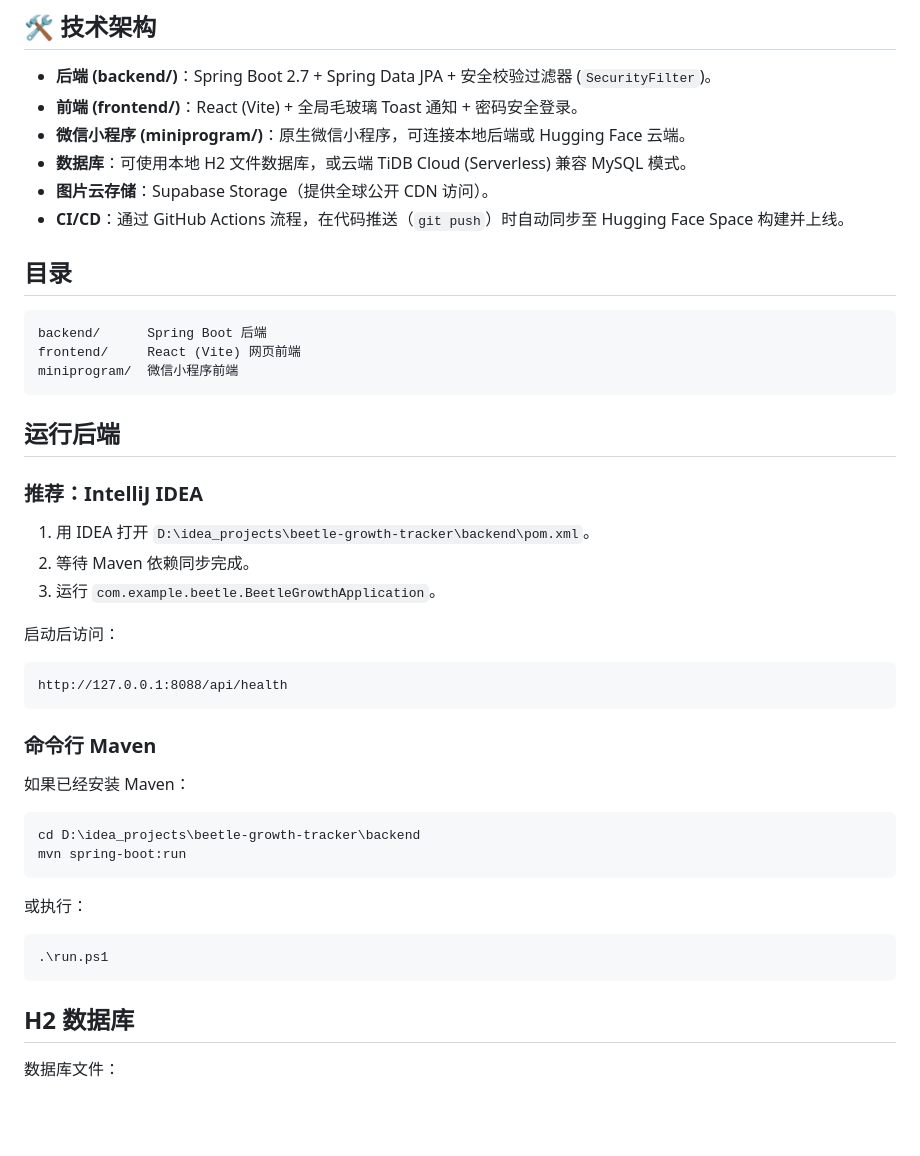
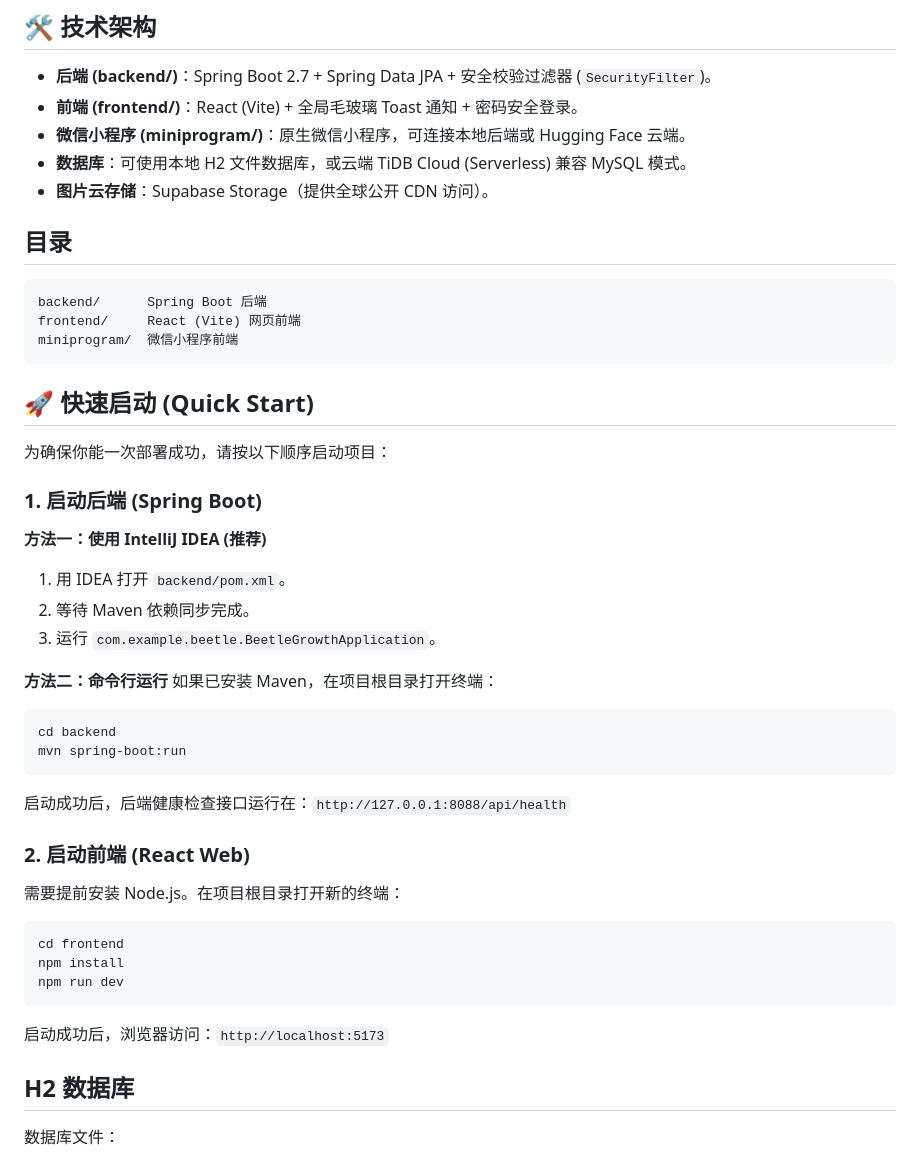
Before and after one commit to brainiackaler/beetle-growth-tracker-opensource, a Markdown page: README.md, the part around the change. Rendered like a GitHub page; blank space fills up the shorter version.

Commit message:
Optimize documentation for local deployment

````diff
--- a/README.md
+++ b/README.md
@@ -26,7 +26,6 @@ pinned: false
 - **微信小程序 (miniprogram/)**：原生微信小程序，可连接本地后端或 Hugging Face 云端。
 - **数据库**：可使用本地 H2 文件数据库，或云端 TiDB Cloud (Serverless) 兼容 MySQL 模式。
 - **图片云存储**：Supabase Storage（提供全球公开 CDN 访问）。
-- **CI/CD**：通过 GitHub Actions 流程，在代码推送（`git push`）时自动同步至 Hugging Face Space 构建并上线。
 
 ## 目录
 
@@ -36,34 +35,34 @@ frontend/     React (Vite) 网页前端
 miniprogram/  微信小程序前端
 ```
 
-## 运行后端
+## 🚀 快速启动 (Quick Start)
 
-### 推荐：IntelliJ IDEA
+为确保你能一次部署成功，请按以下顺序启动项目：
 
-1. 用 IDEA 打开 `D:\idea_projects\beetle-growth-tracker\backend\pom.xml`。
+### 1. 启动后端 (Spring Boot)
+
+**方法一：使用 IntelliJ IDEA (推荐)**
+1. 用 IDEA 打开 `backend/pom.xml`。
 2. 等待 Maven 依赖同步完成。
 3. 运行 `com.example.beetle.BeetleGrowthApplication`。
 
-启动后访问：
-
-```text
-http://127.0.0.1:8088/api/health
-```
-
-### 命令行 Maven
-
-如果已经安装 Maven：
-
+**方法二：命令行运行**
+如果已安装 Maven，在项目根目录打开终端：
 ```powershell
-cd D:\idea_projects\beetle-growth-tracker\backend
+cd backend
 mvn spring-boot:run
 ```
+启动成功后，后端健康检查接口运行在：`http://127.0.0.1:8088/api/health`
 
-或执行：
+### 2. 启动前端 (React Web)
 
+需要提前安装 Node.js。在项目根目录打开新的终端：
 ```powershell
-.\run.ps1
+cd frontend
+npm install
+npm run dev
 ```
+启动成功后，浏览器访问：`http://localhost:5173`
 
 ## H2 数据库
 
````
Also changed, not shown: deployment_summary.md (+0 -28 lines).
